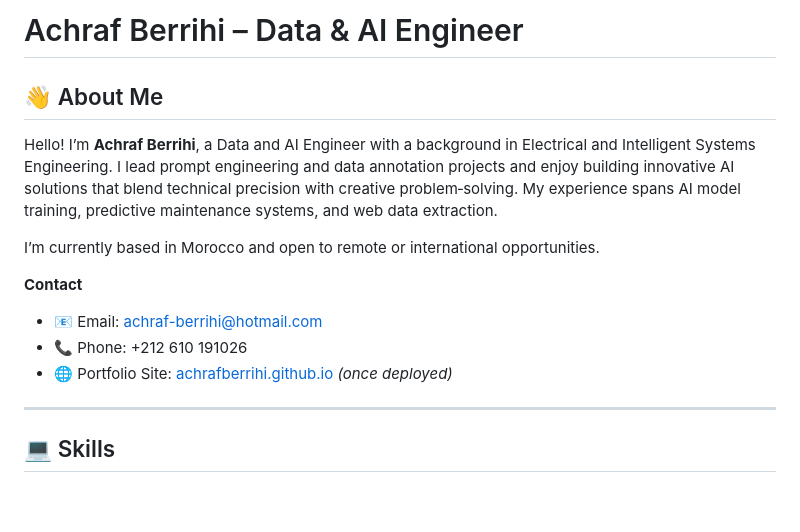
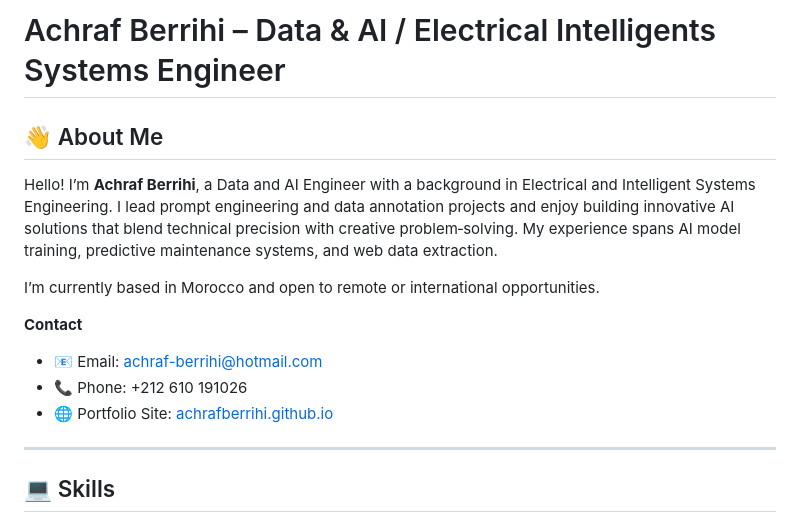
Before and after one commit to achrafberrihi/achrafberrihi.github.io, a Markdown page: README.md, the part around the change. Rendered like a GitHub page; blank space fills up the shorter version.

```diff
--- a/README.md
+++ b/README.md
@@ -1,4 +1,4 @@
-# Achraf Berrihi – Data & AI Engineer
+# Achraf Berrihi – Data & AI / Electrical Intelligents Systems Engineer
 
 ## 👋 About Me
 
@@ -10,7 +10,7 @@ I’m currently based in Morocco and open to remote or international opportuniti
 
 - 📧 Email: [achraf-berrihi@hotmail.com](mailto:achraf-berrihi@hotmail.com)
 - 📞 Phone: +212 610 191026
-- 🌐 Portfolio Site: [achrafberrihi.github.io](https://achrafberrihi.github.io) *(once deployed)*
+- 🌐 Portfolio Site: [achrafberrihi.github.io](https://achrafberrihi.github.io)
 
 ---
 
```
